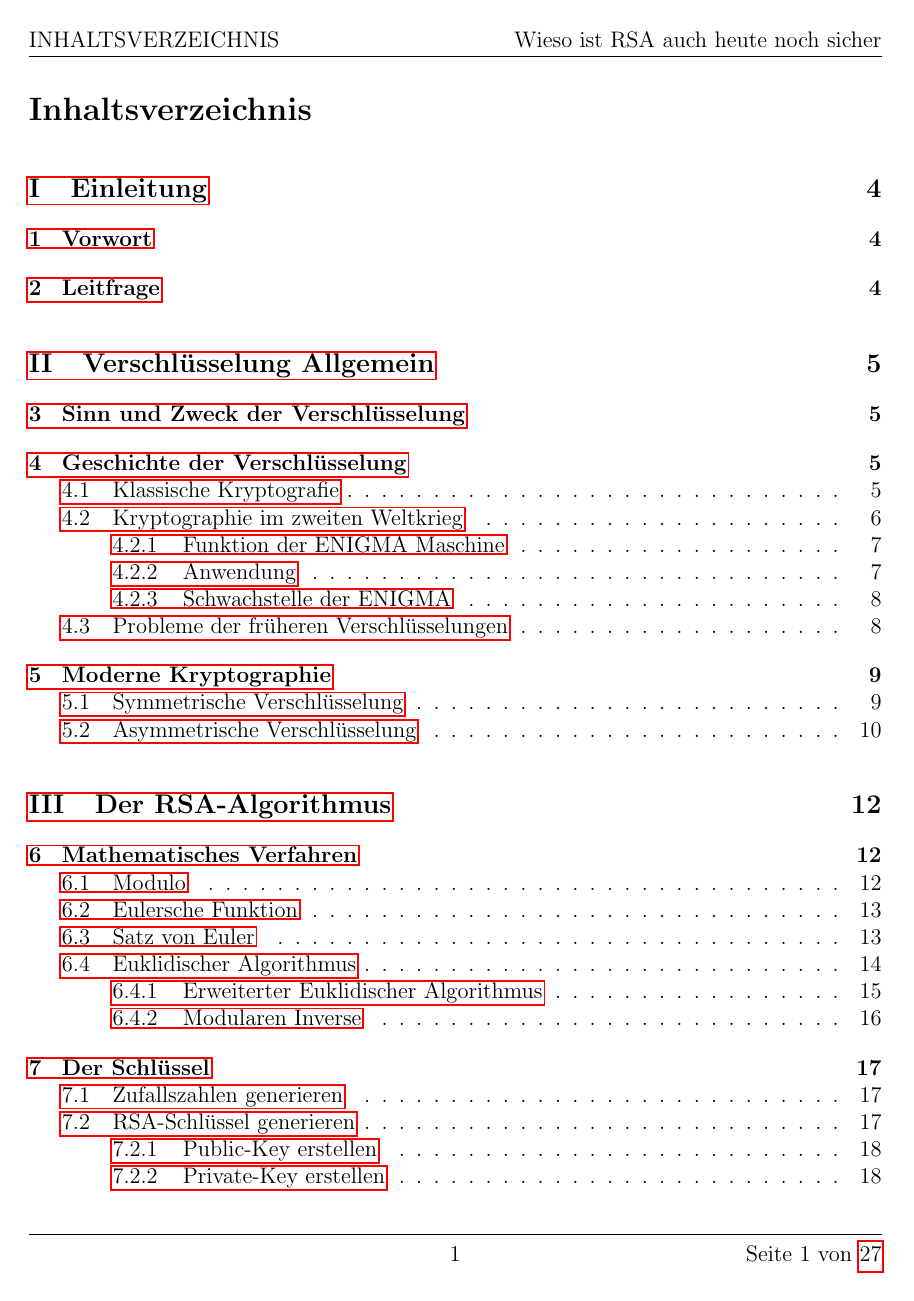
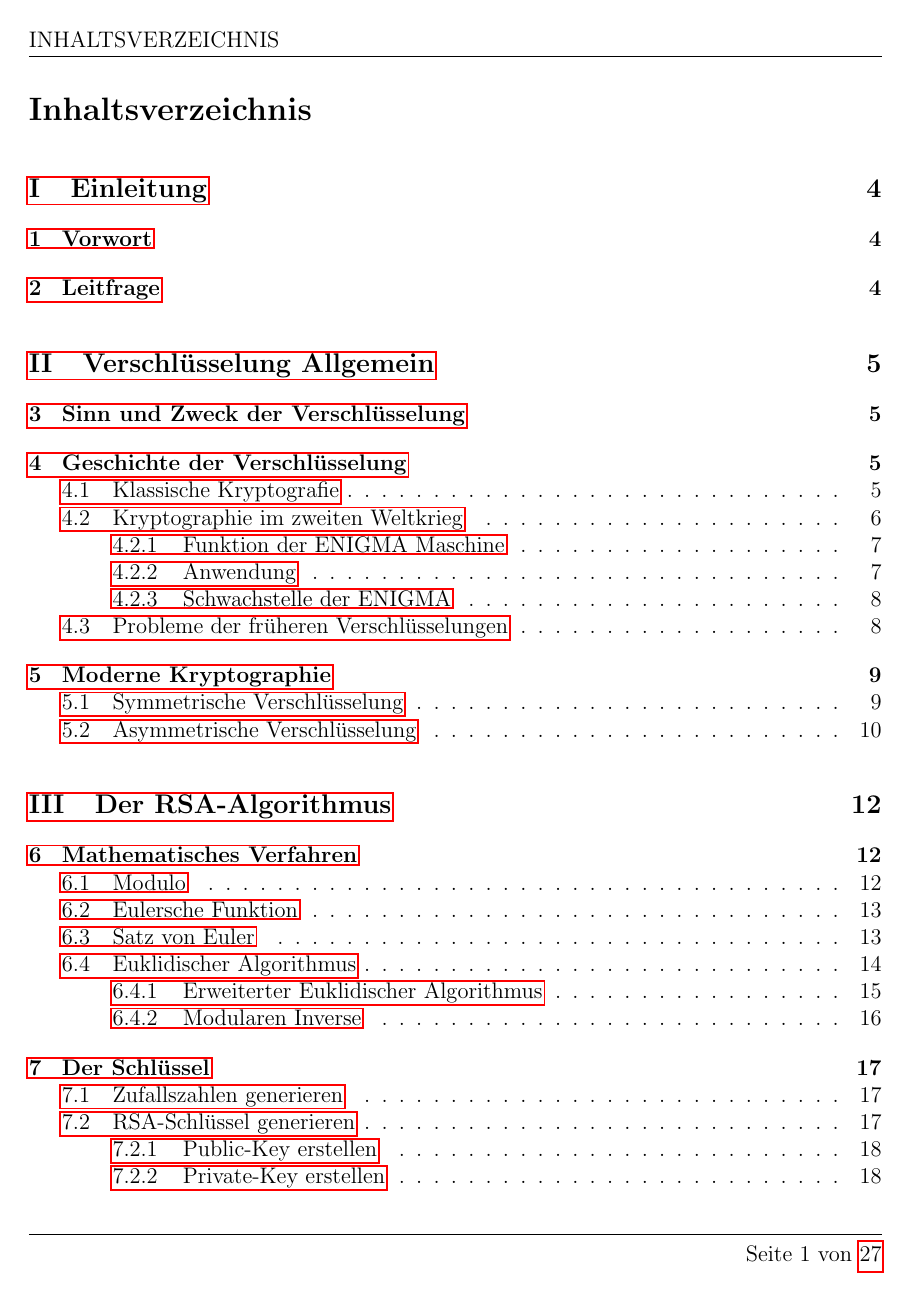
Before and after one commit to bhzunami/gibmrsa, a LaTeX document (RSA.tex): page 2 of 28. Compiled offline with pdfLaTeX.

Commit message:
Removed red boxes around link and page number

```diff
--- a/RSA.tex
+++ b/RSA.tex
@@ -17,7 +17,8 @@
 \usepackage{amsmath}
 \usepackage{amssymb}
 
-\usepackage{hyperref}
+% suppress boxes around links:
+\usepackage[pdfborder='0 0 0']{hyperref}
 
 %Damit man label setzten kann wo man will
 \usepackage[all]{hypcap}
@@ -27,8 +28,11 @@
 % KOPF UND FUSS ZEILEN
 \pagestyle{fancy}
 %
-\fancyhf[R]{Wieso ist RSA auch heute noch sicher}
+\fancyhf[R]{}
 \fancyhf[L]{\leftmark}
+%
+% suppress page number in bottom center:
+\cfoot{}
 %
 \fancyfoot[L]{}
 \fancyfoot[R]{Seite \thepage \  von  \pageref{LastPage}}
```
